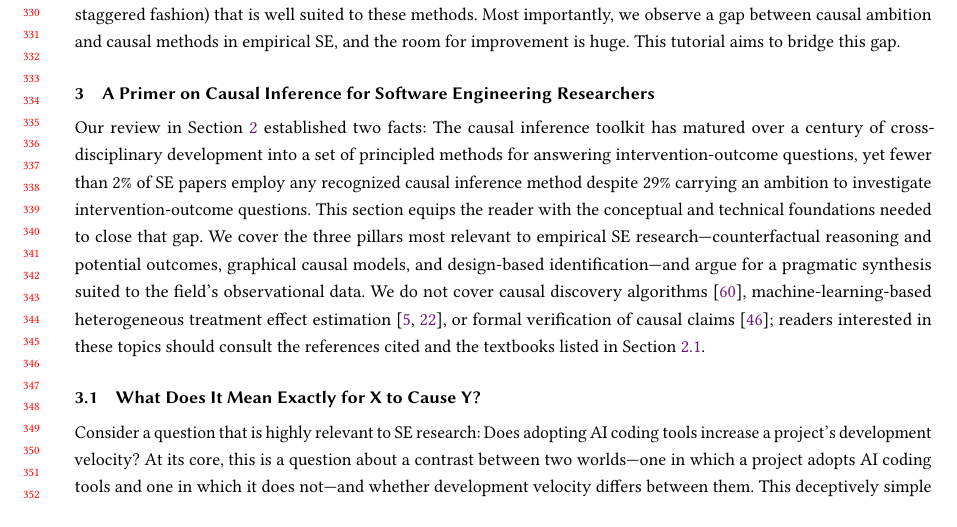
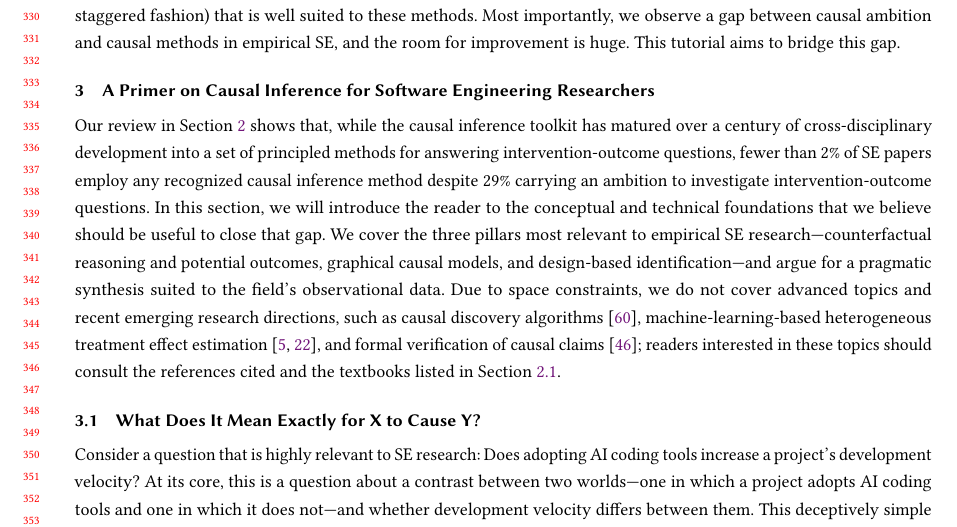
Before and after one commit to hehao98/CausalityInSE, a LaTeX paper (paper/main.tex, which reads paper/2-primer.tex): part of page 7 of 53, cut so that both start at the same text. Compiled offline with pdfLaTeX.

Commit message:
Refine primer section to enhance clarity and focus on causal inference in SE
Revised the primer section to improve clarity in discussing the maturity of causal inference methods and their underutilization in software engineering research. Updated language to emphasize the importance of conceptual and technical foundations for bridging the gap in causal research. Clarified the exclusion of advanced topics due to space constraints, directing readers to relevant references for further exploration.

```diff
--- a/paper/2-primer.tex
+++ b/paper/2-primer.tex
@@ -1,10 +1,10 @@
 \section{A Primer on Causal Inference for Software Engineering Researchers}
 \label{sec:primer}
 
-Our review in Section~\ref{sec:background} established two facts: The causal inference toolkit has matured over a century of cross-disciplinary development into a set of principled methods for answering intervention-outcome questions, yet fewer than 2\% of SE papers employ any recognized causal inference method despite 29\% carrying an ambition to investigate intervention-outcome questions.
-This section equips the reader with the conceptual and technical foundations needed to close that gap.
+Our review in Section~\ref{sec:background} shows that, while the causal inference toolkit has matured over a century of cross-disciplinary development into a set of principled methods for answering intervention-outcome questions, fewer than 2\% of SE papers employ any recognized causal inference method despite 29\% carrying an ambition to investigate intervention-outcome questions.
+In this section, we will introduce the reader to the conceptual and technical foundations that we believe should be useful to close that gap.
 We cover the three pillars most relevant to empirical SE research---counterfactual reasoning and potential outcomes, graphical causal models, and design-based identification---and argue for a pragmatic synthesis suited to the field's observational data.
-We do not cover causal discovery algorithms~\cite{journals/ese/HulseEM25}, machine-learning-based heterogeneous treatment effect estimation~\cite{chernozhukov2018double, athey2016recursive}, or formal verification of causal claims~\cite{halpern2016actual}; readers interested in these topics should consult the references cited and the textbooks listed in Section~\ref{sec:bg-causal-history}.
+Due to space constraints, we do not cover advanced topics and recent emerging research directions, such as causal discovery algorithms~\cite{journals/ese/HulseEM25}, machine-learning-based heterogeneous treatment effect estimation~\cite{chernozhukov2018double, athey2016recursive}, and formal verification of causal claims~\cite{halpern2016actual}; readers interested in these topics should consult the references cited and the textbooks listed in Section~\ref{sec:bg-causal-history}.
 
 \subsection{What Does It Mean Exactly for X to Cause Y?}
 \label{sec:primer-causality}
```
